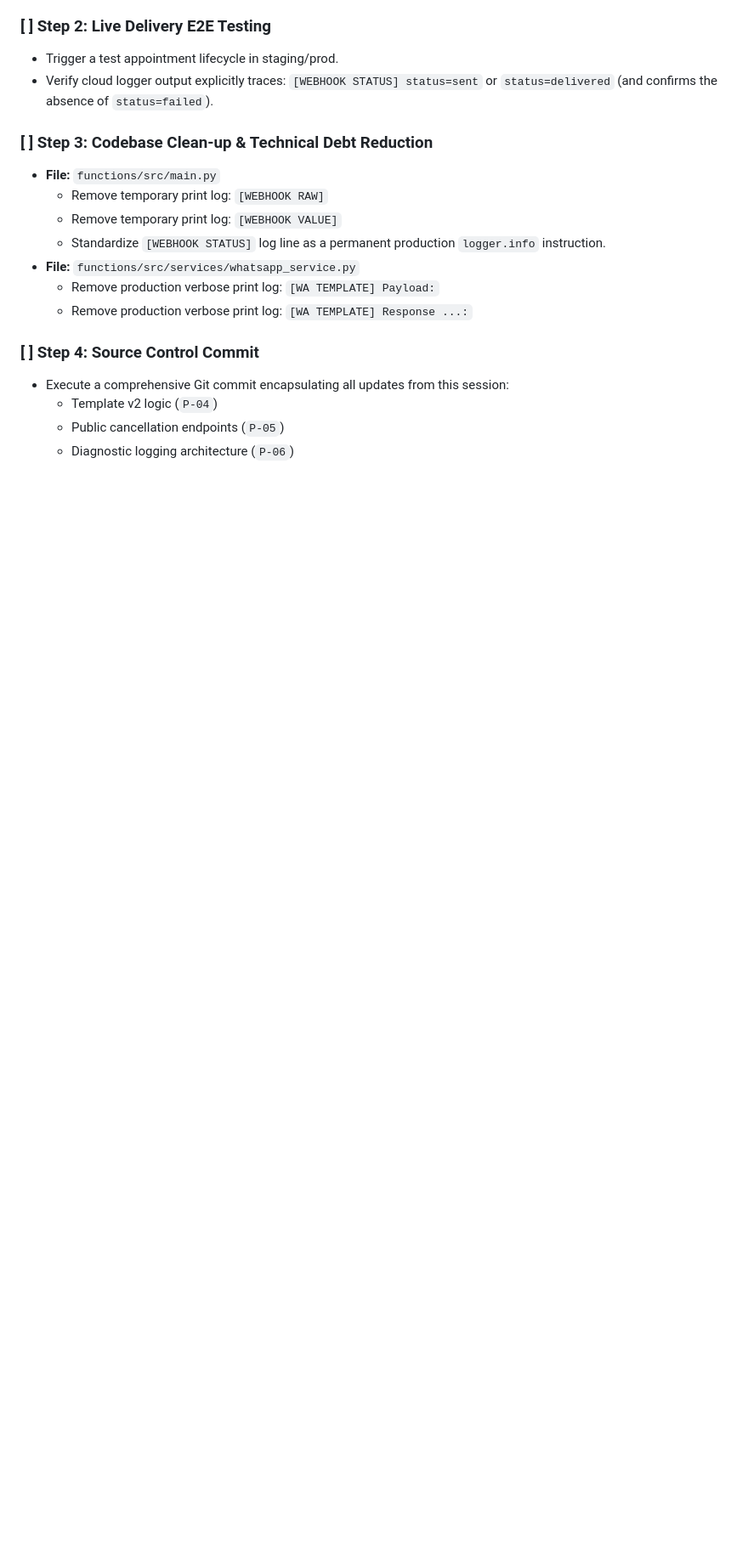
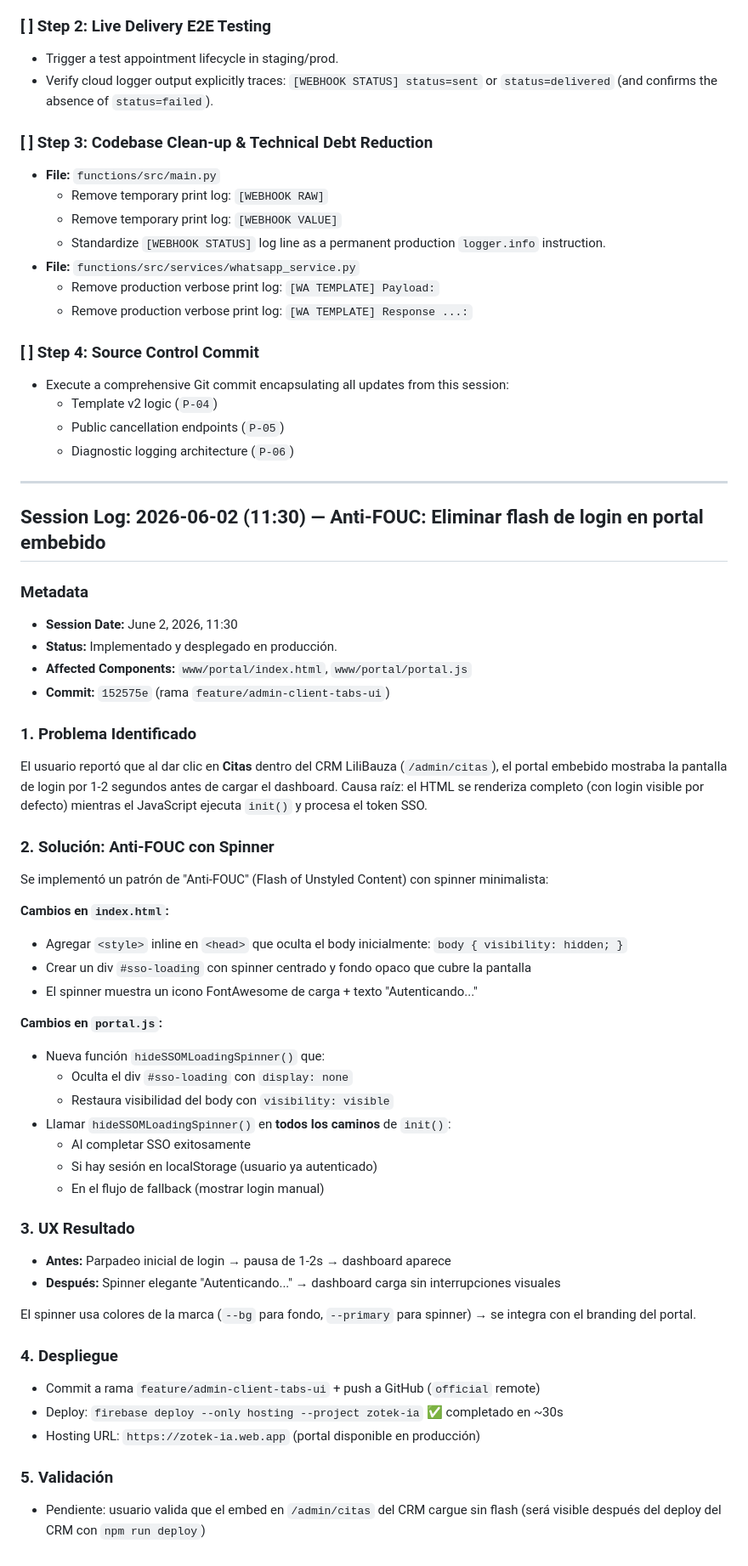
Before and after one commit to zoteksolucionesia/Zotekweboficial, a Markdown page: Bitacora.md, the part around the change. Shown at 85% size. Rendered like a GitHub page; blank space fills up the shorter version.

Commit message:
docs: registrar sesion 2026-06-02 (anti-FOUC en portal embebido)
Se agregó entrada a Bitacora.md documentando la solución al flash de
pantalla de login al cargar el portal embebido en /admin/citas del CRM.

Técnica: Anti-FOUC con visibilidad hidden + spinner minimalista mientras
se procesa SSO.

Co-Authored-By: Claude Haiku 4.5 <noreply@anthropic.com>

```diff
--- a/Bitacora.md
+++ b/Bitacora.md
@@ -331,3 +331,47 @@ The following modifications were shipped in this session:
   - Template v2 logic (`P-04`)
   - Public cancellation endpoints (`P-05`)
   - Diagnostic logging architecture (`P-06`)
+
+---
+
+## Session Log: 2026-06-02 (11:30) — Anti-FOUC: Eliminar flash de login en portal embebido
+
+### Metadata
+- **Session Date:** June 2, 2026, 11:30
+- **Status:** Implementado y desplegado en producción.
+- **Affected Components:** `www/portal/index.html`, `www/portal/portal.js`
+- **Commit:** `152575e` (rama `feature/admin-client-tabs-ui`)
+
+### 1. Problema Identificado
+El usuario reportó que al dar clic en **Citas** dentro del CRM LiliBauza (`/admin/citas`), el portal embebido mostraba la pantalla de login por 1-2 segundos antes de cargar el dashboard. Causa raíz: el HTML se renderiza completo (con login visible por defecto) mientras el JavaScript ejecuta `init()` y procesa el token SSO.
+
+### 2. Solución: Anti-FOUC con Spinner
+Se implementó un patrón de "Anti-FOUC" (Flash of Unstyled Content) con spinner minimalista:
+
+**Cambios en `index.html`:**
+- Agregar `<style>` inline en `<head>` que oculta el body inicialmente: `body { visibility: hidden; }`
+- Crear un div `#sso-loading` con spinner centrado y fondo opaco que cubre la pantalla
+- El spinner muestra un icono FontAwesome de carga + texto "Autenticando..."
+
+**Cambios en `portal.js`:**
+- Nueva función `hideSSOMLoadingSpinner()` que:
+  - Oculta el div `#sso-loading` con `display: none`
+  - Restaura visibilidad del body con `visibility: visible`
+- Llamar `hideSSOMLoadingSpinner()` en **todos los caminos** de `init()`:
+  - Al completar SSO exitosamente
+  - Si hay sesión en localStorage (usuario ya autenticado)
+  - En el flujo de fallback (mostrar login manual)
+
+### 3. UX Resultado
+- **Antes:** Parpadeo inicial de login → pausa de 1-2s → dashboard aparece
+- **Después:** Spinner elegante "Autenticando..." → dashboard carga sin interrupciones visuales
+
+El spinner usa colores de la marca (`--bg` para fondo, `--primary` para spinner) → se integra con el branding del portal.
+
+### 4. Despliegue
+- Commit a rama `feature/admin-client-tabs-ui` + push a GitHub (`official` remote)
+- Deploy: `firebase deploy --only hosting --project zotek-ia` ✅ completado en ~30s
+- Hosting URL: `https://zotek-ia.web.app` (portal disponible en producción)
+
+### 5. Validación
+- Pendiente: usuario valida que el embed en `/admin/citas` del CRM cargue sin flash (será visible después del deploy del CRM con `npm run deploy`)
```
